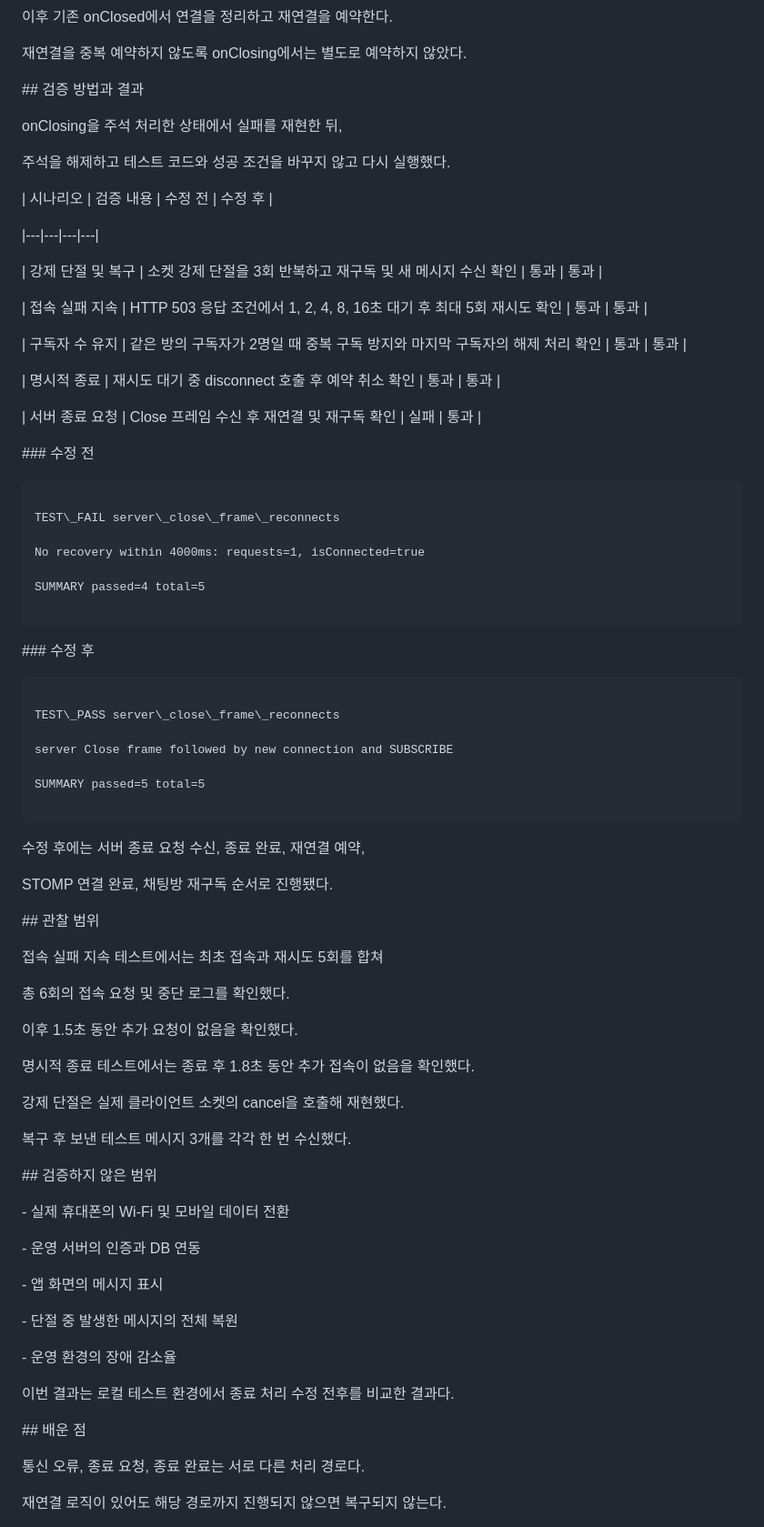
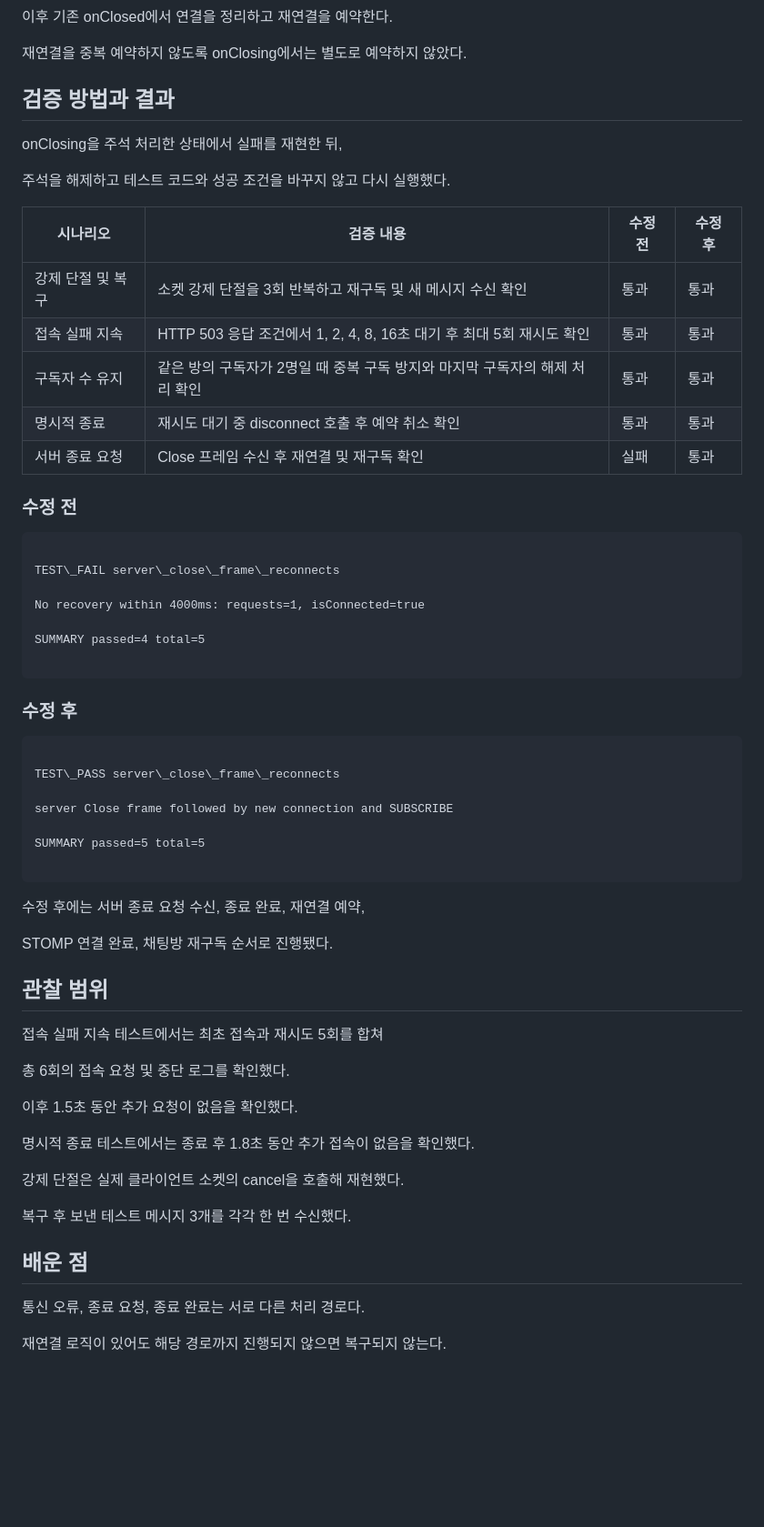
Before and after one commit to sehyeon262/DaengDong, a Markdown page: docs/testing/chat-reconnection.md, the part around one of its changes. Shown at 91% size. GitHub-like rendering; blank space fills up the shorter version.

```diff
--- a/docs/testing/chat-reconnection.md
+++ b/docs/testing/chat-reconnection.md
@@ -98,33 +98,24 @@ override fun onClosing(webSocket: WebSocket, code: Int, reason: String) {
 
 
 
-\## 검증 방법과 결과
-
-
+## 검증 방법과 결과
 
 onClosing을 주석 처리한 상태에서 실패를 재현한 뒤,
 
 주석을 해제하고 테스트 코드와 성공 조건을 바꾸지 않고 다시 실행했다.
 
 
-
 | 시나리오 | 검증 내용 | 수정 전 | 수정 후 |
-
 |---|---|---|---|
-
 | 강제 단절 및 복구 | 소켓 강제 단절을 3회 반복하고 재구독 및 새 메시지 수신 확인 | 통과 | 통과 |
-
 | 접속 실패 지속 | HTTP 503 응답 조건에서 1, 2, 4, 8, 16초 대기 후 최대 5회 재시도 확인 | 통과 | 통과 |
-
 | 구독자 수 유지 | 같은 방의 구독자가 2명일 때 중복 구독 방지와 마지막 구독자의 해제 처리 확인 | 통과 | 통과 |
-
 | 명시적 종료 | 재시도 대기 중 disconnect 호출 후 예약 취소 확인 | 통과 | 통과 |
-
 | 서버 종료 요청 | Close 프레임 수신 후 재연결 및 재구독 확인 | 실패 | 통과 |
 
 
 
-\### 수정 전
+### 수정 전
 
 
 
@@ -140,7 +131,7 @@ SUMMARY passed=4 total=5
 
 
 
-\### 수정 후
+### 수정 후
 
 
 
@@ -162,7 +153,7 @@ STOMP 연결 완료, 채팅방 재구독 순서로 진행됐다.
 
 
 
-\## 관찰 범위
+## 관찰 범위
 
 
 
@@ -184,27 +175,7 @@ STOMP 연결 완료, 채팅방 재구독 순서로 진행됐다.
 
 
 
-\## 검증하지 않은 범위
-
-
-
-\- 실제 휴대폰의 Wi-Fi 및 모바일 데이터 전환
-
-\- 운영 서버의 인증과 DB 연동
-
-\- 앱 화면의 메시지 표시
-
-\- 단절 중 발생한 메시지의 전체 복원
-
-\- 운영 환경의 장애 감소율
-
-
-
-이번 결과는 로컬 테스트 환경에서 종료 처리 수정 전후를 비교한 결과다.
-
-
-
-\## 배운 점
+## 배운 점
 
 
 
```
Also changed, not shown: other parts of docs/testing/chat-reconnection.md (+11 -11 lines).
